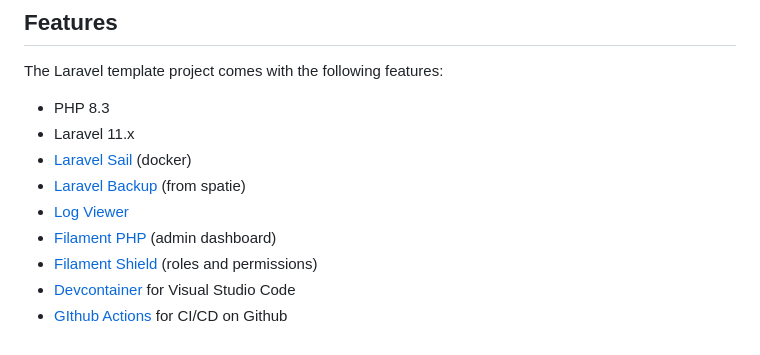
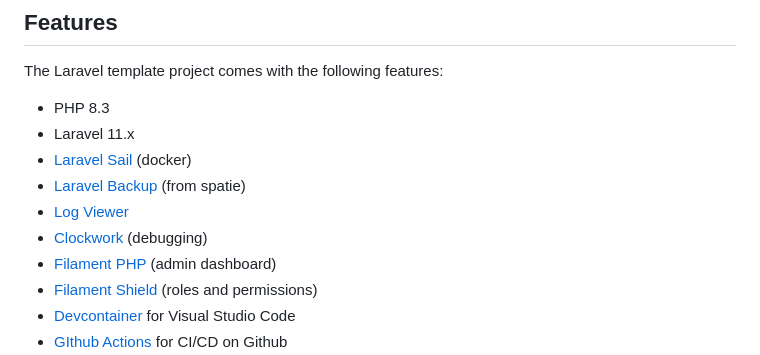
Before and after one commit to klaasnicolaas/laravel-template, a Markdown page: README.md, the part around the change printed below. Drawn GitHub-style.

Commit message:
Add clockwork to readme feature list

```diff
--- a/README.md
+++ b/README.md
@@ -24,6 +24,7 @@ The Laravel template project comes with the following features:
 - [Laravel Sail][sail] (docker)
 - [Laravel Backup][backup] (from spatie)
 - [Log Viewer][log-viewer]
+- [Clockwork][clockwork] (debugging)
 - [Filament PHP][filament] (admin dashboard)
 - [Filament Shield][shield] (roles and permissions)
 - [Devcontainer][devcontainer] for Visual Studio Code
```
Also changed, not shown: other parts of README.md (+1 -0 lines).
